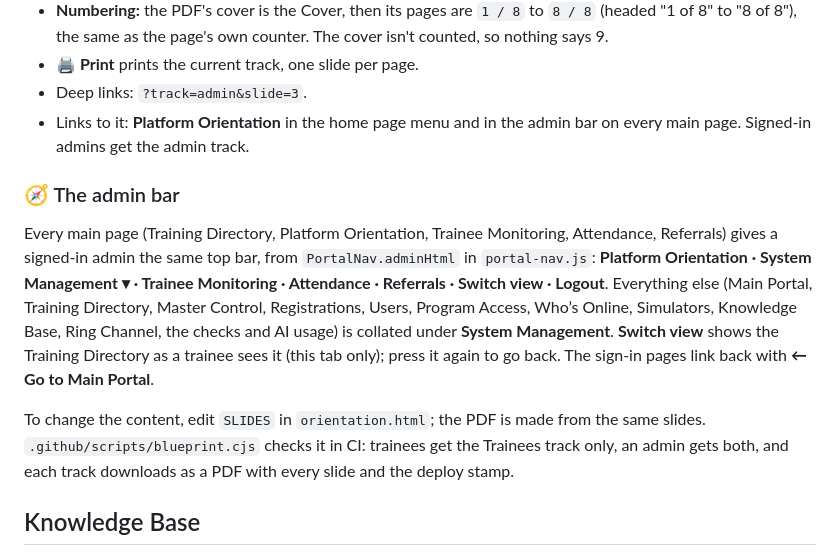
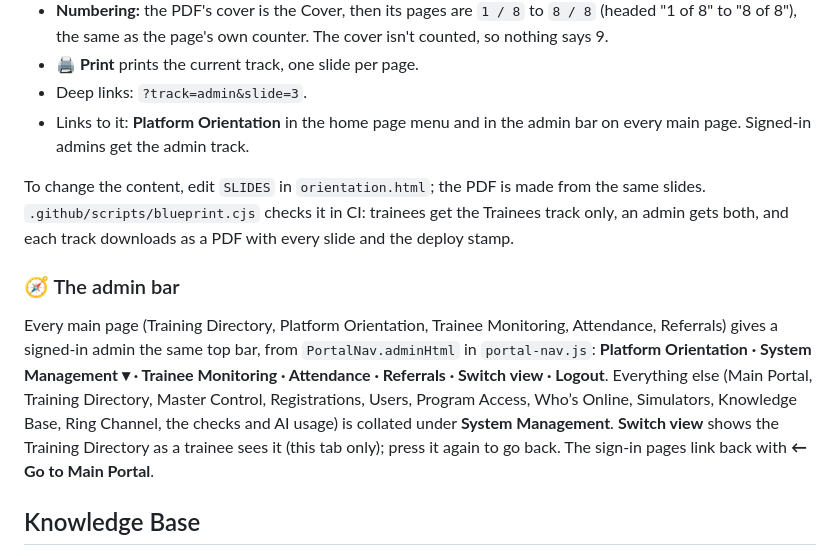
Before and after one commit to team-litigation-lab/Training-Portal, a Markdown page: README.md, the part around the change. Rendered like a GitHub page.

Commit message:
README: admin bar section after the Orientation section
Co-Authored-By: Claude Opus 5.5 <noreply@anthropic.com>
Claude-Session: https://claude.ai/code/session_013EDqJa5wPqUs486Gxk1Rhk

```diff
--- a/README.md
+++ b/README.md
@@ -98,11 +98,11 @@ How to use it:
 - Deep links: `?track=admin&slide=3`.
 - Links to it: **Platform Orientation** in the home page menu and in the admin bar on every main page. Signed-in admins get the admin track.
 
+To change the content, edit `SLIDES` in `orientation.html`; the PDF is made from the same slides. `.github/scripts/blueprint.cjs` checks it in CI: trainees get the Trainees track only, an admin gets both, and each track downloads as a PDF with every slide and the deploy stamp.
+
 ### 🧭 The admin bar
 
 Every main page (Training Directory, Platform Orientation, Trainee Monitoring, Attendance, Referrals) gives a signed-in admin the same top bar, from `PortalNav.adminHtml` in `portal-nav.js`: **Platform Orientation · System Management ▾ · Trainee Monitoring · Attendance · Referrals · Switch view · Logout**. Everything else (Main Portal, Training Directory, Master Control, Registrations, Users, Program Access, Who’s Online, Simulators, Knowledge Base, Ring Channel, the checks and AI usage) is collated under **System Management**. **Switch view** shows the Training Directory as a trainee sees it (this tab only); press it again to go back. The sign-in pages link back with **← Go to Main Portal**.
-
-To change the content, edit `SLIDES` in `orientation.html`; the PDF is made from the same slides. `.github/scripts/blueprint.cjs` checks it in CI: trainees get the Trainees track only, an admin gets both, and each track downloads as a PDF with every slide and the deploy stamp.
 
 ## Knowledge Base
 
```
